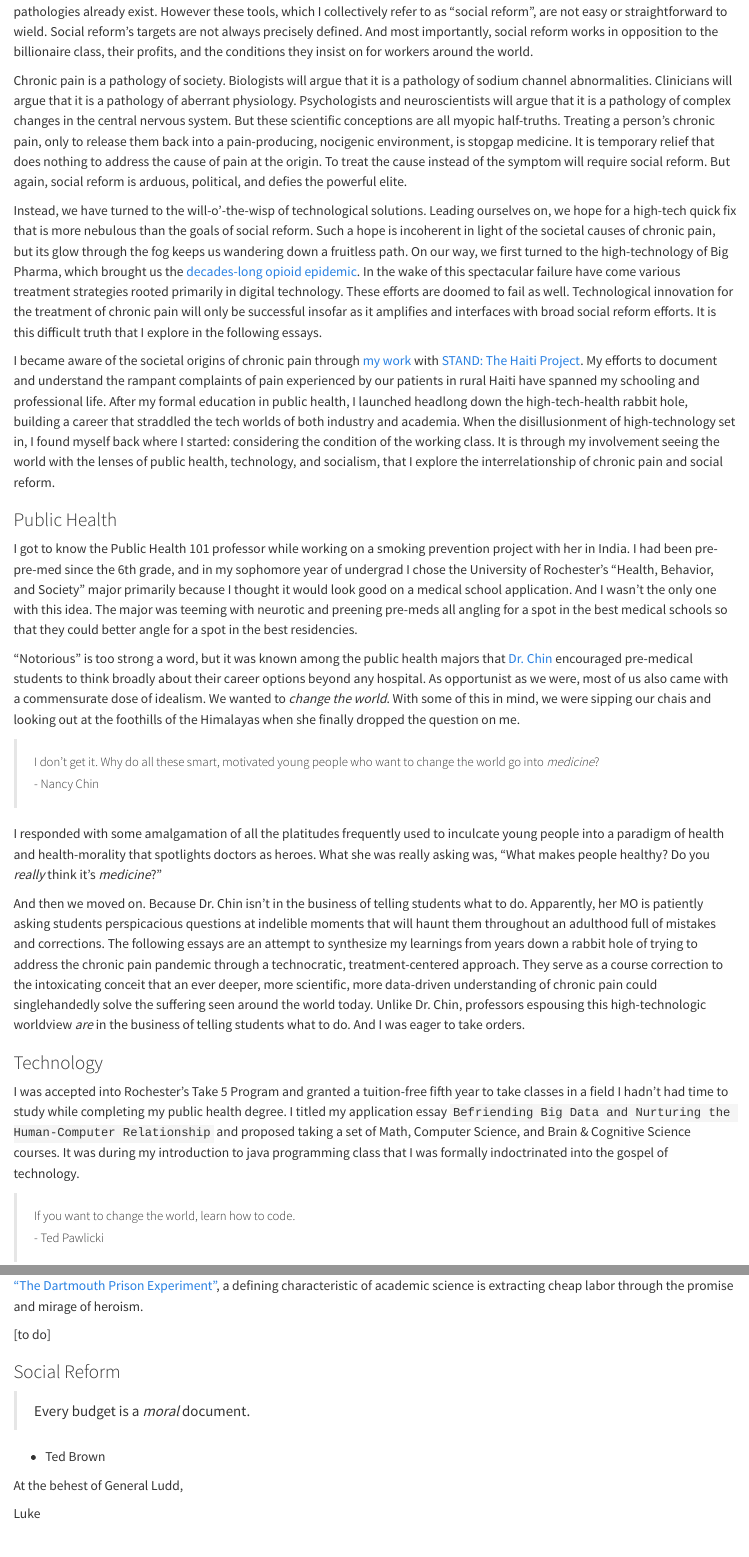
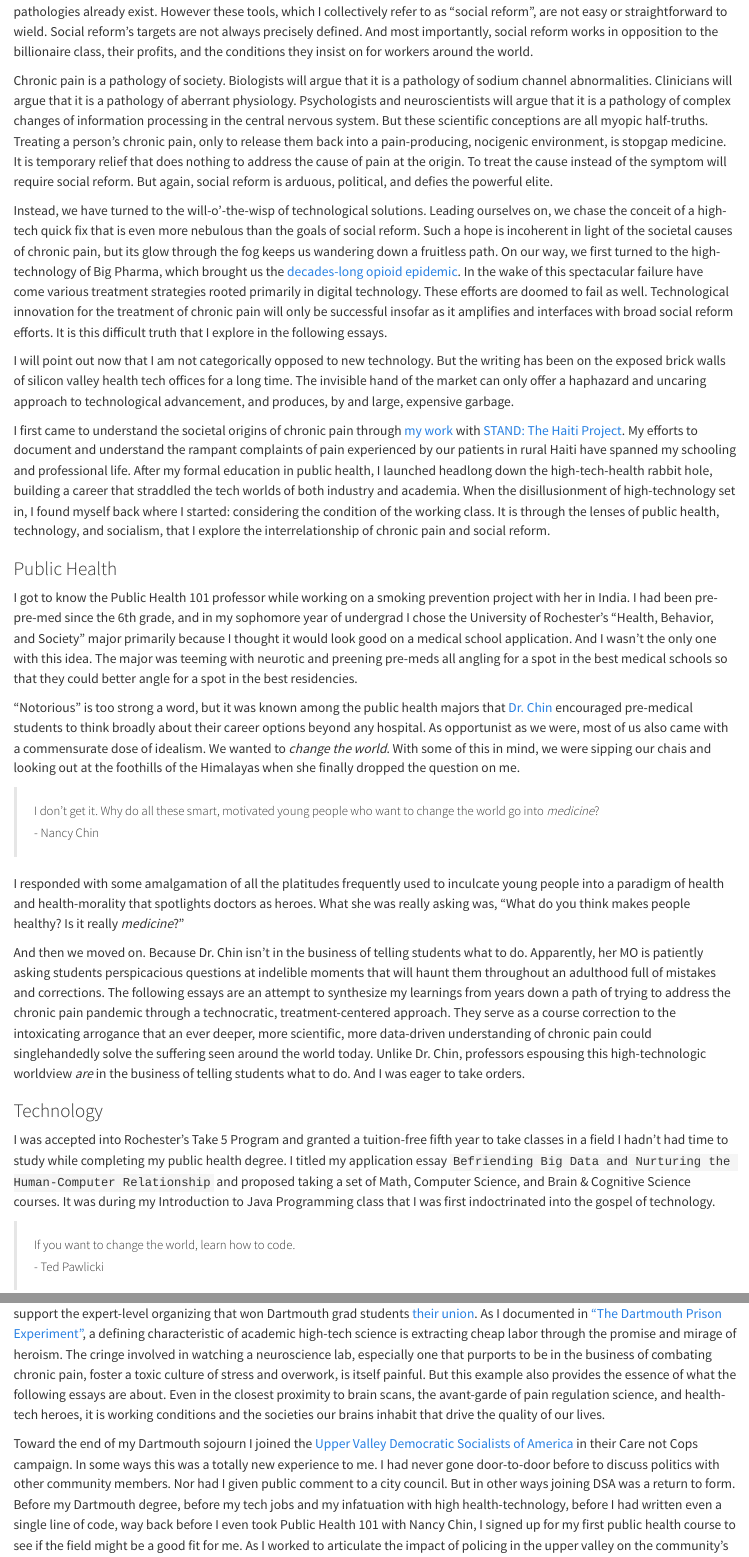
Before and after one commit to Lslipski/cpasr, a Quarto document (index.qmd): the page in a window 1100 px wide, from 90 px down, and a second part further down, joined at a grey line. Rendered offline with R 4.5, knitr and Pandoc in place of Quarto, with nearby package versions.

Commit message:
full first draft of preface tech section

```diff
--- a/index.qmd
+++ b/index.qmd
@@ -1,12 +1,14 @@
 # Preface {.unnumbered}
 
-This series of essays is about pain and the ways we try to stop it. I believe the best tools for preventing and treating pain pathologies already exist. However these tools, which I collectively refer to as "social reform", are not easy or straightforward to wield. Social reform's targets are not always precisely defined. And most importantly, social reform works in opposition to the billionaire class, their profits, and the conditions they insist on for workers around the world.
+This series of essays is about chronic pain and the ways we try to stop it. I believe the best tools for preventing and treating pain pathologies already exist. However these tools, which I collectively refer to as "social reform", are not easy or straightforward to wield. Social reform's targets are not always precisely defined. And most importantly, social reform works in opposition to the billionaire class, their profits, and the conditions they insist on for workers around the world.
 
-Chronic pain is a pathology of society. Biologists will argue that it is a pathology of sodium channel abnormalities. Clinicians will argue that it is a pathology of aberrant physiology. Psychologists and neuroscientists will argue that it is a pathology of complex changes in the central nervous system. But these scientific conceptions are all myopic half-truths. Treating a person's chronic pain, only to release them back into a pain-producing, nocigenic environment, is stopgap medicine. It is temporary relief that does nothing to address the cause of pain at the origin. To treat the cause instead of the symptom will require social reform. But again, social reform is arduous, political, and defies the powerful elite.
+Chronic pain is a pathology of society. Biologists will argue that it is a pathology of sodium channel abnormalities. Clinicians will argue that it is a pathology of aberrant physiology. Psychologists and neuroscientists will argue that it is a pathology of complex changes of information processing in the central nervous system. But these scientific conceptions are all myopic half-truths. Treating a person's chronic pain, only to release them back into a pain-producing, nocigenic environment, is stopgap medicine. It is temporary relief that does nothing to address the cause of pain at the origin. To treat the cause instead of the symptom will require social reform. But again, social reform is arduous, political, and defies the powerful elite.
 
-Instead, we have turned to the will-o'-the-wisp of technological solutions. Leading ourselves on, we hope for a high-tech quick fix that is more nebulous than the goals of social reform. Such a hope is incoherent in light of the societal causes of chronic pain, but its glow through the fog keeps us wandering down a fruitless path. On our way, we first turned to the high-technology of Big Pharma, which brought us the [decades-long opioid epidemic](https://www.cdc.gov/opioids/basics/epidemic.html). In the wake of this spectacular failure have come various treatment strategies rooted primarily in digital technology. These efforts are doomed to fail as well. Technological innovation for the treatment of chronic pain will only be successful insofar as it amplifies and interfaces with broad social reform efforts. It is this difficult truth that I explore in the following essays.
+Instead, we have turned to the will-o'-the-wisp of technological solutions. Leading ourselves on, we chase the conceit of a high-tech quick fix that is even more nebulous than the goals of social reform. Such a hope is incoherent in light of the societal causes of chronic pain, but its glow through the fog keeps us wandering down a fruitless path. On our way, we first turned to the high-technology of Big Pharma, which brought us the [decades-long opioid epidemic](https://www.cdc.gov/opioids/basics/epidemic.html). In the wake of this spectacular failure have come various treatment strategies rooted primarily in digital technology. These efforts are doomed to fail as well. Technological innovation for the treatment of chronic pain will only be successful insofar as it amplifies and interfaces with broad social reform efforts. It is this difficult truth that I explore in the following essays.
 
-I became aware of the societal origins of chronic pain through [my work](https://www.lukeslipski.com/epidemiology.html) with [STAND: The Haiti Project](https://www.standhaitiproject.org/). My efforts to document and understand the rampant complaints of pain experienced by our patients in rural Haiti have spanned my schooling and professional life. After my formal education in public health, I launched headlong down the high-tech-health rabbit hole, building a career that straddled the tech worlds of both industry and academia. When the disillusionment of high-technology set in, I found myself back where I started: considering the condition of the working class. It is through my involvement seeing the world with the lenses of public health, technology, and socialism, that I explore the interrelationship of chronic pain and social reform.
+I will point out now that I am not categorically opposed to new technology. But the writing has been on the exposed brick walls of silicon valley health tech offices for a long time. The invisible hand of the market can only offer a haphazard and uncaring approach to technological advancement, and produces, by and large, expensive garbage.
+
+I first came to understand the societal origins of chronic pain through [my work](https://www.lukeslipski.com/epidemiology.html) with [STAND: The Haiti Project](https://www.standhaitiproject.org/). My efforts to document and understand the rampant complaints of pain experienced by our patients in rural Haiti have spanned my schooling and professional life. After my formal education in public health, I launched headlong down the high-tech-health rabbit hole, building a career that straddled the tech worlds of both industry and academia. When the disillusionment of high-technology set in, I found myself back where I started: considering the condition of the working class. It is through the lenses of public health, technology, and socialism, that I explore the interrelationship of chronic pain and social reform.
 
 ### Public Health
 
@@ -18,13 +20,13 @@ I got to know the Public Health 101 professor while working on a smoking prevent
 >
 > ##### - Nancy Chin {.quote-attribution}
 
-I responded with some amalgamation of all the platitudes frequently used to inculcate young people into a paradigm of health and health-morality that spotlights doctors as heroes. What she was really asking was, "What makes people healthy? Do you *really* think it's *medicine*?"
+I responded with some amalgamation of all the platitudes frequently used to inculcate young people into a paradigm of health and health-morality that spotlights doctors as heroes. What she was really asking was, "What do you think makes people healthy? Is it really *medicine*?"
 
-And then we moved on. Because Dr. Chin isn't in the business of telling students what to do. Apparently, her MO is patiently asking students perspicacious questions at indelible moments that will haunt them throughout an adulthood full of mistakes and corrections. The following essays are an attempt to synthesize my learnings from years down a rabbit hole of trying to address the chronic pain pandemic through a technocratic, treatment-centered approach. They serve as a course correction to the intoxicating conceit that an ever deeper, more scientific, more data-driven understanding of chronic pain could singlehandedly solve the suffering seen around the world today. Unlike Dr. Chin, professors espousing this high-technologic worldview *are* in the business of telling students what to do. And I was eager to take orders.
+And then we moved on. Because Dr. Chin isn't in the business of telling students what to do. Apparently, her MO is patiently asking students perspicacious questions at indelible moments that will haunt them throughout an adulthood full of mistakes and corrections. The following essays are an attempt to synthesize my learnings from years down a path of trying to address the chronic pain pandemic through a technocratic, treatment-centered approach. They serve as a course correction to the intoxicating arrogance that an ever deeper, more scientific, more data-driven understanding of chronic pain could singlehandedly solve the suffering seen around the world today. Unlike Dr. Chin, professors espousing this high-technologic worldview *are* in the business of telling students what to do. And I was eager to take orders.
 
 ### Technology
 
-I was accepted into Rochester's Take 5 Program and granted a tuition-free fifth year to take classes in a field I hadn't had time to study while completing my public health degree. I titled my application essay `Befriending Big Data and Nurturing the Human-Computer Relationship` and proposed taking a set of Math, Computer Science, and Brain & Cognitive Science courses. It was during my introduction to java programming class that I was formally indoctrinated into the gospel of technology.
+I was accepted into Rochester's Take 5 Program and granted a tuition-free fifth year to take classes in a field I hadn't had time to study while completing my public health degree. I titled my application essay `Befriending Big Data and Nurturing the Human-Computer Relationship` and proposed taking a set of Math, Computer Science, and Brain & Cognitive Science courses. It was during my Introduction to Java Programming class that I was first indoctrinated into the gospel of technology.
 
 > ##### If you want to change the world, learn how to code.
 >
@@ -60 +62,2 @@ This is, I now argue, a useless-at-best position. But this is the position of hu
 
+My time in the ivory tower indirectly led me to socialist politics. The most important lesson I learned in my neuroscience PhD work (before leaving early with a master's degree) was that organized labor is central in shaping health and well-being. [Conversely, biggest regret I have from my time in New Hampshire is that I didn't stick around long enough to witness and support the expert-level organizing that won Dartmouth grad students [their union](https://sites.google.com/view/goldartmouth/about-us/our-history?authuser=0).]{.aside} As I documented in ["The Dartmouth Prison Experiment"](https://www.lukeslipski.com/writing/the-dartmouth-prison-experiment), a defining characteristic of academic high-tech science is extracting cheap labor through the promise and mirage of heroism. The cringe involved in watching a neuroscience lab, especially one that purports to be in the business of combating chronic pain, foster a toxic culture of stress and overwork, is itself painful. But this example also provides the essence of what the following essays are about. Even in the closest proximity to brain scans, the avant-garde of pain regulation science, and health-tech heroes, it is working conditions and the societies our brains inhabit that drive the quality of our lives.
@@ -62,17 +64,5 @@ As you have just gathered, my time as a fancy ivy league graduate student led me
 
-
-
-
-
-
-
-
-
-
-
-
-
-[to do]
+Toward the end of my Dartmouth sojourn I joined the [Upper Valley Democratic Socialists of America](https://uppervalleydsa.org/) in their Care not Cops campaign. In some ways this was a totally new experience to me. I had never gone door-to-door before to discuss politics with other community members. Nor had I given public comment to a city council. But in other ways joining DSA was a return to form. Before my Dartmouth degree, before my tech jobs and my infatuation with high health-technology, before I had written even a single line of code, way back before I even took Public Health 101 with Nancy Chin, I signed up for my first public health course to see if the field might be a good fit for me. As I worked to articulate the impact of policing in the upper valley on the community's health, my thinking had come full circle. I found myself digging out old books I bought for *History 208: Health, Medicine, and Social Reform*.
 
 ### Social Reform
 
@@ -80,6 +70,6 @@ As you have just gathered, my time as a fancy ivy league graduate student led me
 
 -   Ted Brown
 
-At the behest of General Ludd,
+At the behest of Captain Ludd,
 
 Luke
```
Also changed, not shown: index.qmd (7 more changed lines), 4 other files.
